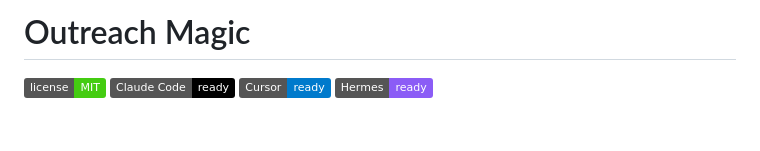
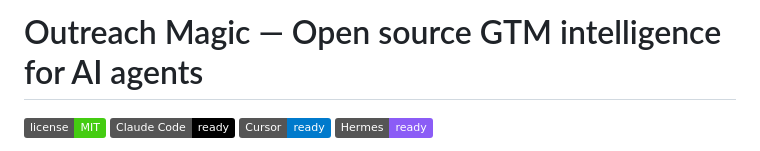
Before and after one commit to outreachmagic/outreachmagic, a Markdown page: README.md, the part around the change. Rendered like a GitHub page; badges without logos; blank space fills up the shorter version.

Commit message:
Add tagline to root README heading
Co-authored-by: Cursor <cursoragent@cursor.com>

```diff
--- a/README.md
+++ b/README.md
@@ -1,4 +1,4 @@
-# Outreach Magic
+# Outreach Magic — Open source GTM intelligence for AI agents
 
 [![MIT License](https://img.shields.io/badge/license-MIT-brightgreen.svg)](LICENSE) [![Claude Code](https://img.shields.io/badge/Claude%20Code-ready-black)](https://docs.anthropic.com/en/docs/claude-code/skills) [![Cursor](https://img.shields.io/badge/Cursor-ready-007ACC)](https://docs.cursor.com/skills) [![Hermes](https://img.shields.io/badge/Hermes-ready-8B5CF6)](https://hermes-agent.nousresearch.com/docs/skills)
 
```
